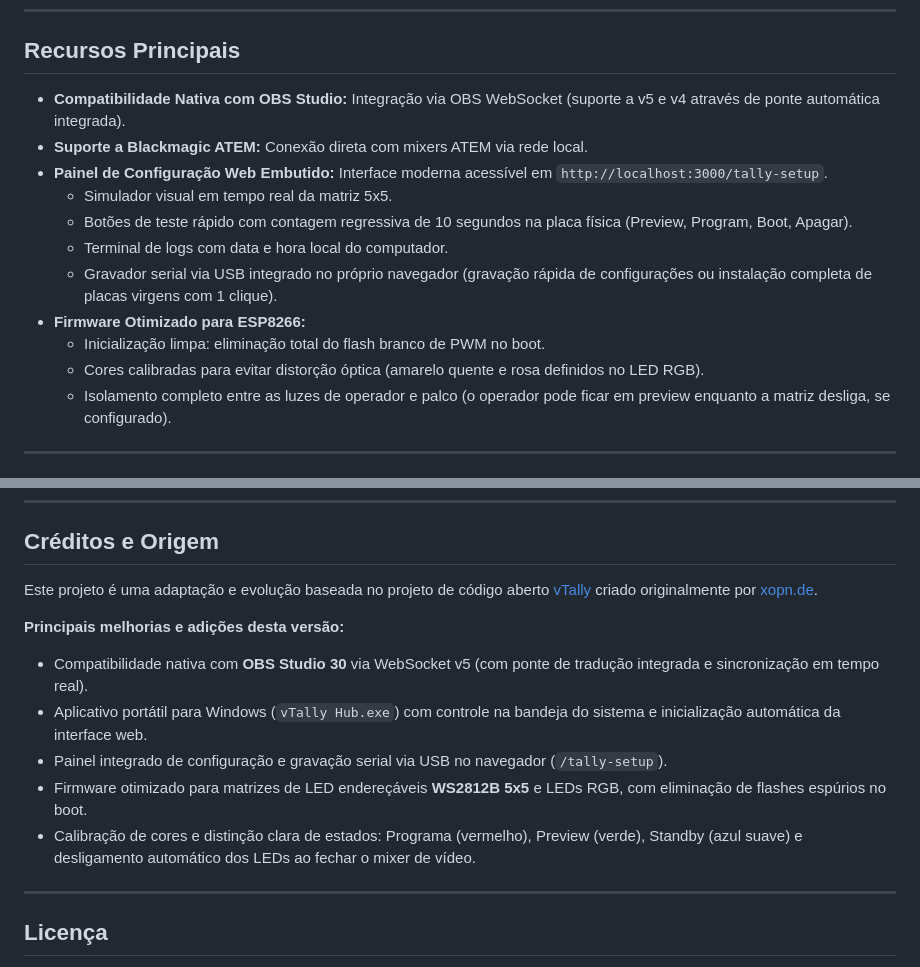
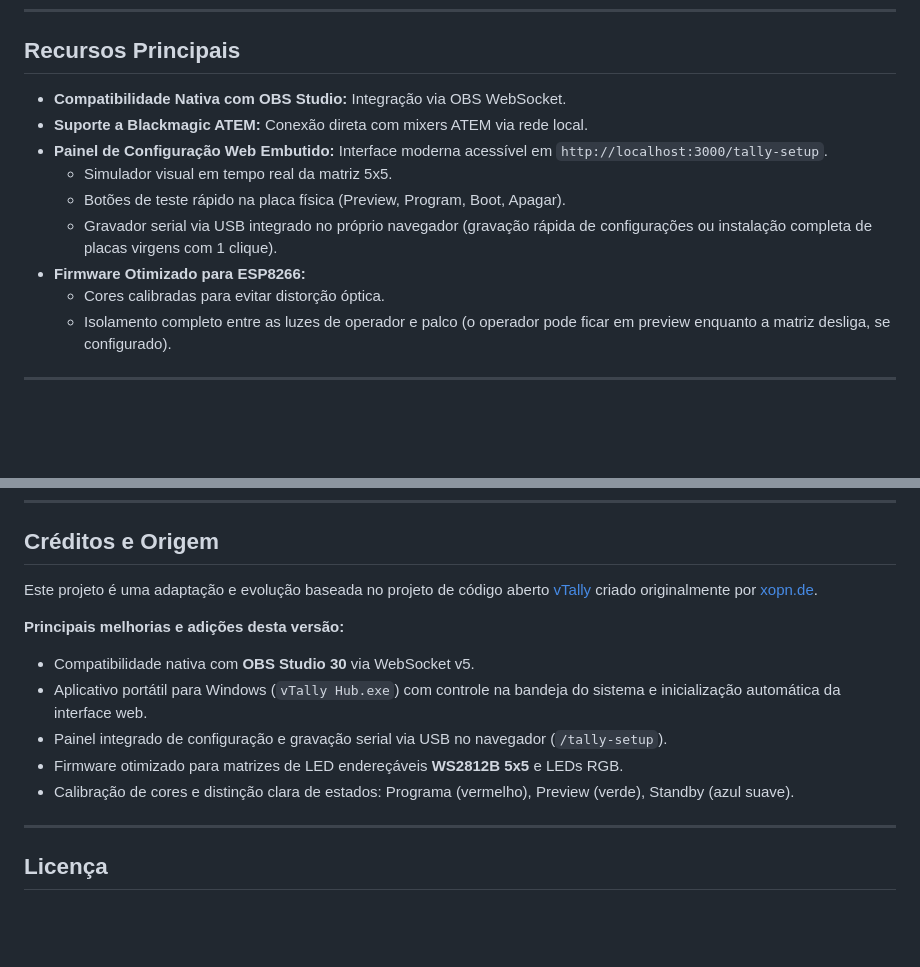
Before and after one commit to lelobalbinotti/tally-light, a Markdown page: README.md, 2 parts joined by grey strips. GitHub-like rendering; blank space fills up the shorter version.

```diff
--- a/README.md
+++ b/README.md
@@ -10,16 +10,14 @@ O sistema conta com iluminação dupla independente:
 
 ## Recursos Principais
 
-- **Compatibilidade Nativa com OBS Studio:** Integração via OBS WebSocket (suporte a v5 e v4 através de ponte automática integrada).
+- **Compatibilidade Nativa com OBS Studio:** Integração via OBS WebSocket.
 - **Suporte a Blackmagic ATEM:** Conexão direta com mixers ATEM via rede local.
 - **Painel de Configuração Web Embutido:** Interface moderna acessível em `http://localhost:3000/tally-setup`.
   - Simulador visual em tempo real da matriz 5x5.
-  - Botões de teste rápido com contagem regressiva de 10 segundos na placa física (Preview, Program, Boot, Apagar).
-  - Terminal de logs com data e hora local do computador.
+  - Botões de teste rápido na placa física (Preview, Program, Boot, Apagar).
   - Gravador serial via USB integrado no próprio navegador (gravação rápida de configurações ou instalação completa de placas virgens com 1 clique).
 - **Firmware Otimizado para ESP8266:**
-  - Inicialização limpa: eliminação total do flash branco de PWM no boot.
-  - Cores calibradas para evitar distorção óptica (amarelo quente e rosa definidos no LED RGB).
+  - Cores calibradas para evitar distorção óptica.
   - Isolamento completo entre as luzes de operador e palco (o operador pode ficar em preview enquanto a matriz desliga, se configurado).
 
 ---
@@ -226,10 +224,10 @@ Este projeto é uma adaptação e evolução baseada no projeto de código abert
 
 **Principais melhorias e adições desta versão:**
-- Compatibilidade nativa com **OBS Studio 30** via WebSocket v5 (com ponte de tradução integrada e sincronização em tempo real).
+- Compatibilidade nativa com **OBS Studio 30** via WebSocket v5.
 - Aplicativo portátil para Windows (`vTally Hub.exe`) com controle na bandeja do sistema e inicialização automática da interface web.
 - Painel integrado de configuração e gravação serial via USB no navegador (`/tally-setup`).
-- Firmware otimizado para matrizes de LED endereçáveis **WS2812B 5x5** e LEDs RGB, com eliminação de flashes espúrios no boot.
-- Calibração de cores e distinção clara de estados: Programa (vermelho), Preview (verde), Standby (azul suave) e desligamento automático dos LEDs ao fechar o mixer de vídeo.
+- Firmware otimizado para matrizes de LED endereçáveis **WS2812B 5x5** e LEDs RGB.
+- Calibração de cores e distinção clara de estados: Programa (vermelho), Preview (verde), Standby (azul suave).
 
 ---
 
```
Also changed, not shown: other parts of README.md (+1 -1 lines).
